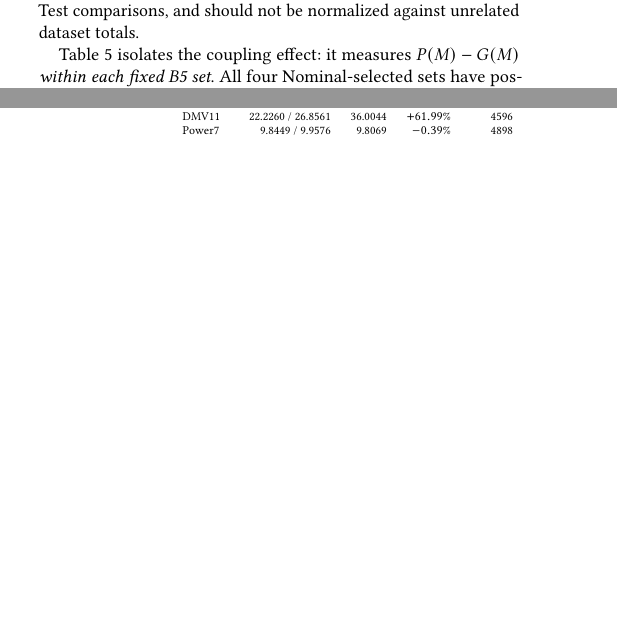
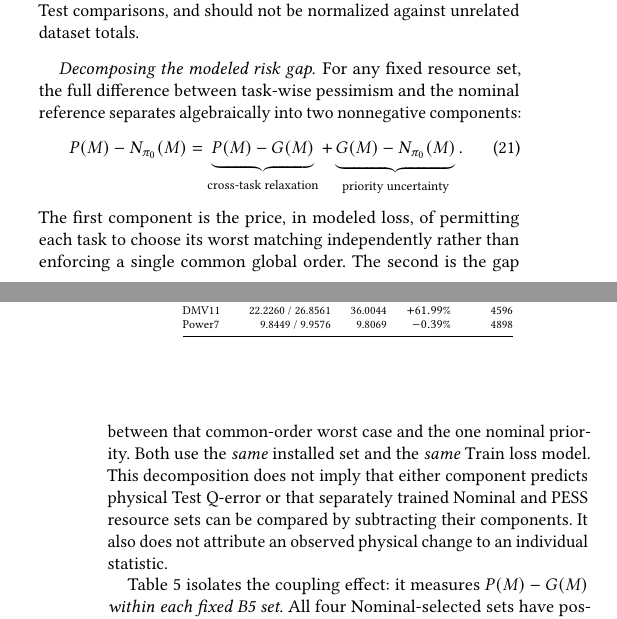
Before and after one commit to 1951123/ess-research, a LaTeX paper (paper/main.tex): two parts of the columns of pages 9 and 10 of 12, joined at a grey line, cut so that both start at the same text, the shorter picture padded with empty space. Compiled offline with pdfLaTeX.

Commit message:
paper: decompose fixed-set PESS gap into coupling and policy uncertainty

```diff
--- a/paper/main.tex
+++ b/paper/main.tex
@@ -1342,6 +1342,30 @@ taskwise-worst criterion. These are Train-model absolute-log
 loss sums, not Q-errors or physical Test comparisons, and
 should not be normalized against unrelated dataset totals.
 
+\paragraph{Decomposing the modeled risk gap.}
+For any fixed resource set, the full difference between
+task-wise pessimism and the nominal reference separates
+algebraically into two nonnegative components:
+\begin{equation}
+\label{eq:gap-decomposition}
+P(M)-N_{\pi_0}(M)
+=\underbrace{P(M)-G(M)}_{\text{cross-task relaxation}}
++\underbrace{G(M)-N_{\pi_0}(M)}_{\text{priority uncertainty}}.
+\end{equation}
+The first component is the price, in modeled loss,
+of permitting each task to choose its worst matching
+independently rather than enforcing a single common
+global order. The second is the gap between that
+common-order worst case and the one nominal priority.
+Both use the \emph{same} installed set and the
+\emph{same} Train loss model. This decomposition
+does not imply that either component predicts
+physical Test Q-error or that separately trained
+Nominal and PESS resource sets can be compared by
+subtracting their components. It also does not
+attribute an observed physical change to an
+individual statistic.
+
 Table~\ref{tab:gap} isolates the coupling effect:
 it measures \(P(M)-G(M)\) \emph{within each fixed B5 set}.
 All four Nominal-selected sets have positive gaps,
```
